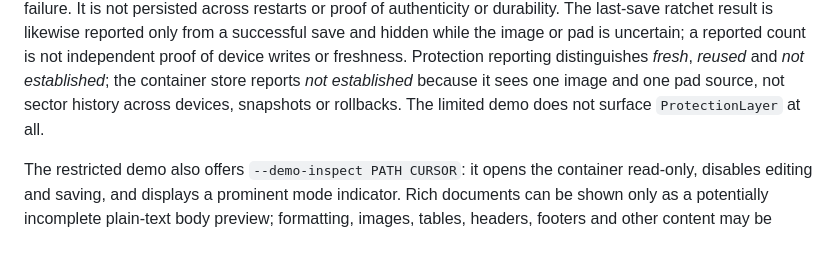
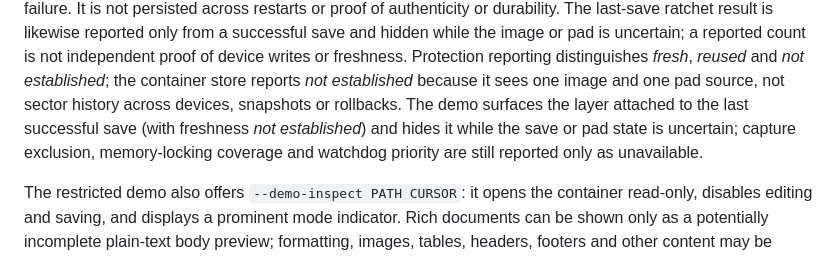
Before and after one commit to c4us4l1ty/holonomy, a Markdown page: docs/GUI-IMPLEMENTATION.md, the part around the change. Drawn GitHub-style.

```diff
--- a/docs/GUI-IMPLEMENTATION.md
+++ b/docs/GUI-IMPLEMENTATION.md
@@ -27,8 +27,10 @@ result is likewise reported only from a successful save and hidden while the ima
 pad is uncertain; a reported count is not independent proof of device writes or freshness.
 Protection reporting distinguishes *fresh*, *reused* and *not established*; the container
 store reports *not established* because it sees one image and one pad source, not sector
-history across devices, snapshots or rollbacks. The limited demo does not surface
-`ProtectionLayer` at all.
+history across devices, snapshots or rollbacks. The demo surfaces the layer attached to
+the last successful save (with freshness *not established*) and hides it while the save
+or pad state is uncertain; capture exclusion, memory-locking coverage and watchdog
+priority are still reported only as unavailable.
 
 The restricted demo also offers `--demo-inspect PATH CURSOR`: it opens the container
 read-only, disables editing and saving, and displays a prominent mode indicator. Rich documents
```
Also changed, not shown: README.md (+3 -2 lines), docs/RELEASE-ROADMAP.md (+5 -2 lines).
